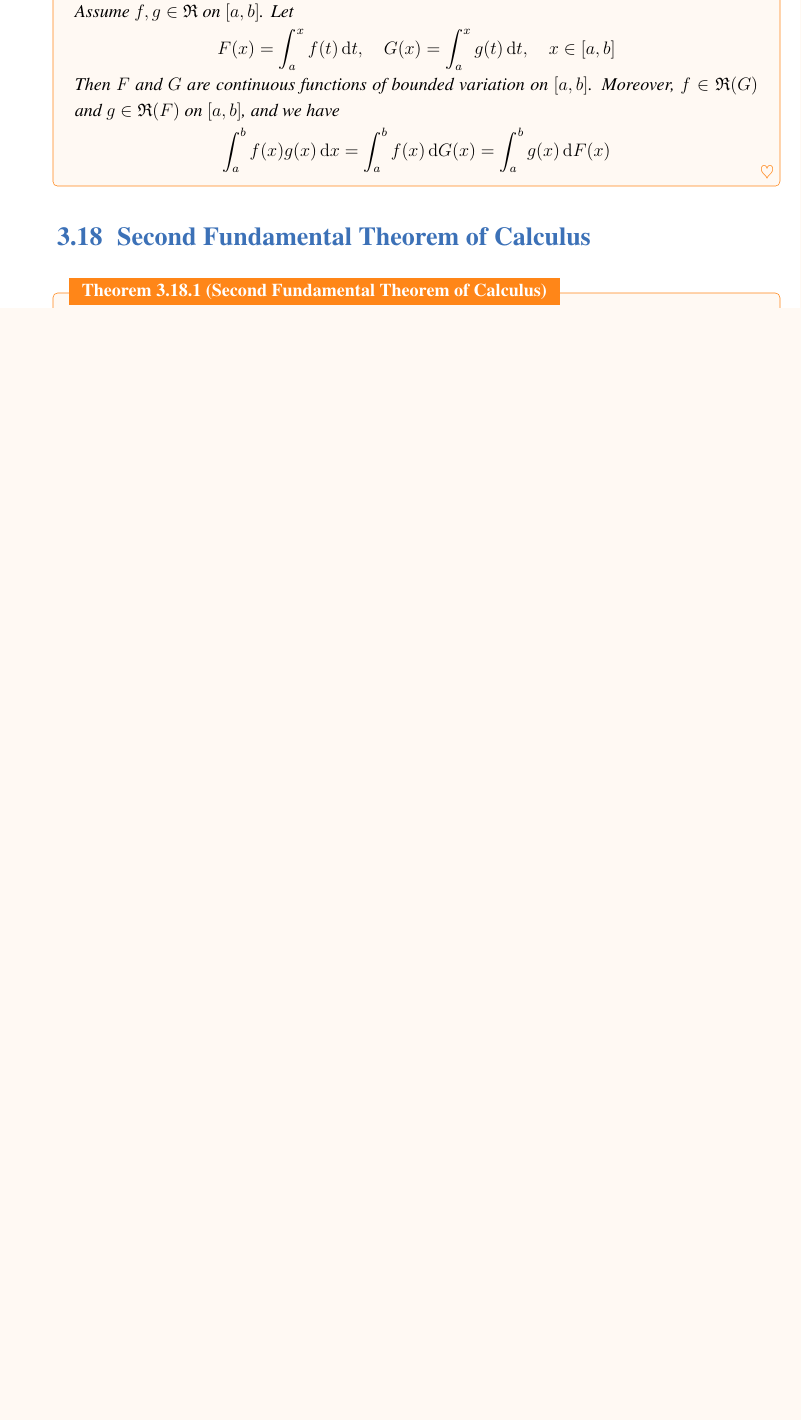
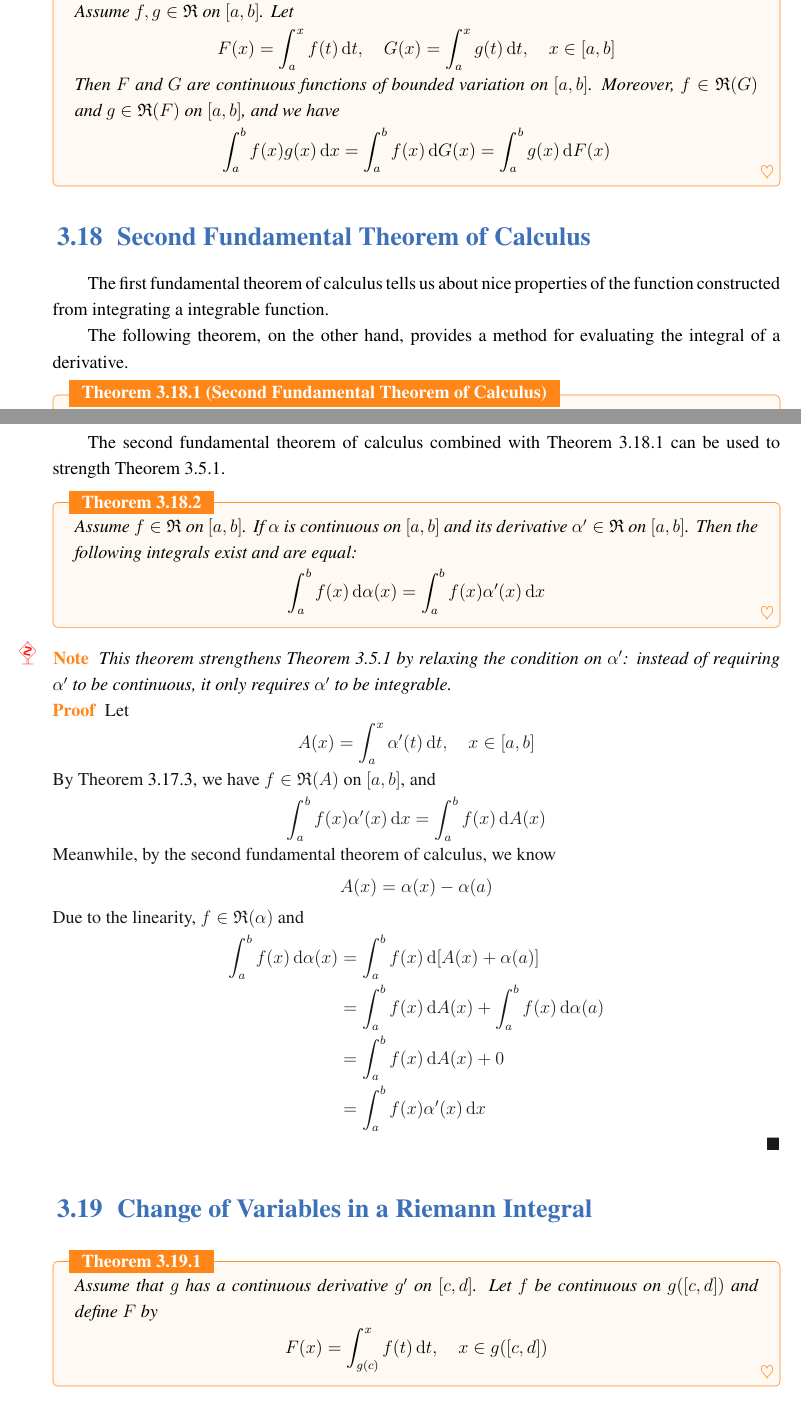
Before and after one commit to Isaac-Fate/mathematical-analysis, a LaTeX book (tex/mathematical-analysis.tex): part of page 52 of 54 before the commit and two parts of pages 53 and 54 of 56 after it, the two joined at a grey line, cut so that both start at the same text, the shorter picture padded with empty space. The pictures show the PDF file tex/mathematical-analysis.pdf that the author committed with the source.

```diff
--- a/tex/mathematical-analysis.tex
+++ b/tex/mathematical-analysis.tex
@@ -3049,0 +3057,4 @@
+	Assume $f$ is bounded on $[a, b]$ and
+	continuous on $[a, b]$ except at endpoint $a$ or $b$ or both.
+	If $\alpha$ is continuous at the points where $f$ is not,
+	then $f \in \mathfrak{R}(\alpha)$ on $[a, b]$.
@@ -3049,0 +3085,2 @@
+	we have $f \in \mathfrak{R}(\alpha_1)$ and $f \in \mathfrak{R}(\alpha_2)$
+	on $[a, b]$.
@@ -3050,3 +3136,11 @@
+		+ \frac{\varepsilon}{2(b-a)} \sum_{k=2}^n \Delta x_k                   \\
+		 & \leq \frac{\varepsilon}{2} + \frac{\varepsilon}{2(b-a)} \cdot (b-a) \\
+		 & = \varepsilon
+	\end{align*}
+	This proves $f \in \mathfrak{R}(\alpha)$ on $[a, b]$.
+\end{proof}
+
+
 
 \section{Necessary Conditions for Existence of Riemann-Stieltjes Integrals}
 
@@ -3456,6 +3548,12 @@
 
 
 \section{Second Fundamental Theorem of Calculus}
+
+The first fundamental theorem of calculus
+tells us about nice properties of the function
+constructed from integrating a integrable function.
+
+The following theorem, on the other hand, provides a method for evaluating the integral of a derivative.
 
 \begin{theorem}[Second Fundamental Theorem of Calculus] \label{thm:22}
 	Assume $f \in \mathfrak{R}$ on $[a, b]$.
@@ -3506,3 +3604,45 @@
 	Construct a simpler proof using Theorem~\ref{thm:8}.
 \end{exercise}
 
+The second fundamental theorem of calculus combined
+with Theorem~\ref{thm:22}
+can be used to strength Theorem~\ref{thm:8}.
+
+\begin{theorem}
+	Assume $f \in \mathfrak{R}$ on $[a, b]$.
+	If $\alpha$ is continuous on $[a, b]$
+	and its derivative $\alpha^\prime \in \mathfrak{R}$ on $[a, b]$.
+	Then the following integrals exist and are equal:
+	\begin{align*}
+		\int_a^b f(x) \dif \alpha(x)
+		= \int_a^b f(x) \alpha^\prime(x) \dif x
+	\end{align*}
+\end{theorem}
+
+\begin{note}
+	This theorem strengthens Theorem~\ref{thm:8}
+	by relaxing the condition on $\alpha^\prime$:
+	instead of requiring $\alpha^\prime$ to be continuous,
+	it only requires $\alpha^\prime$ to be integrable.
+\end{note}
+
+\begin{proof}
+	Let
+	\begin{align*}
+		A(x) = \int_a^x \alpha^\prime(t) \dif t, \quad x \in [a, b]
+	\end{align*}
+	By Theorem~\ref{thm:23}, we have $f \in \mathfrak{R}(A)$ on $[a, b]$,
+	and
+	\begin{align*}
+		\int_a^b f(x) \alpha^\prime(x) \dif x
+		= \int_a^b f(x) \dif A(x)
+	\end{align*}
+	Meanwhile, by the second fundamental theorem of calculus, we know
+	\begin{align*}
+		A(x) = \alpha(x) - \alpha(a)
+	\end{align*}
+	Due to the linearity, $f \in \mathfrak{R}(\alpha)$ and
+	\begin{align*}
+		\int_a^b f(x) \dif \alpha(x)
+		 & = \int_a^b f(x) \dif [A(x) + \alpha(a)]                  \\
+		 & = \int_a^b f(x) \dif A(x) + \int_a^b f(x) \dif \alpha(a) \\
@@ -3509,3 +3652,23 @@
+\end{proof}
+
+
+
+\section{Change of Variables in a Riemann Integral}
+
+\begin{theorem}
+	Assume that $g$ has a continuous derivative $g^\prime$ on $[c, d]$.
+	Let $f$ be continuous on $g([c, d])$
+	and define $F$ by
+	\begin{align*}
+		F(x) = \int_{g(c)}^x f(t) \dif t,
+		\quad x \in g([c, d])
+	\end{align*}
+\end{theorem}
+
+
+
+
+
 
 %==============================
 
```
Also changed, not shown: tex/figures/euler-summation-formula.png, tex/mathematical-analysis.pdf, tex/mathematical-analysis.tex (89 more changed lines), 4 other files.
